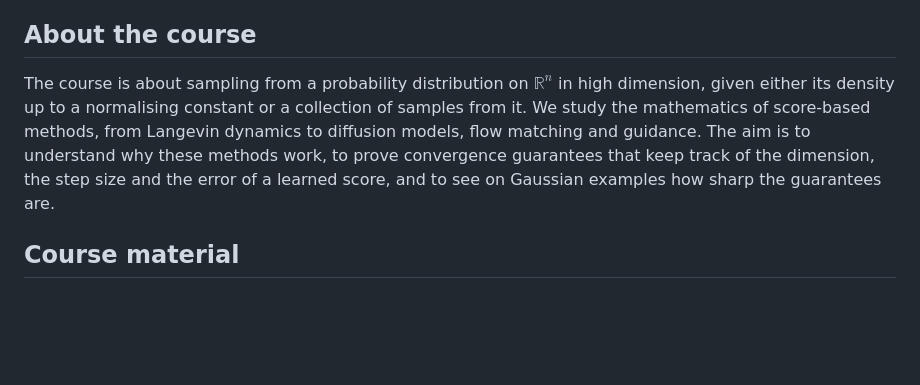
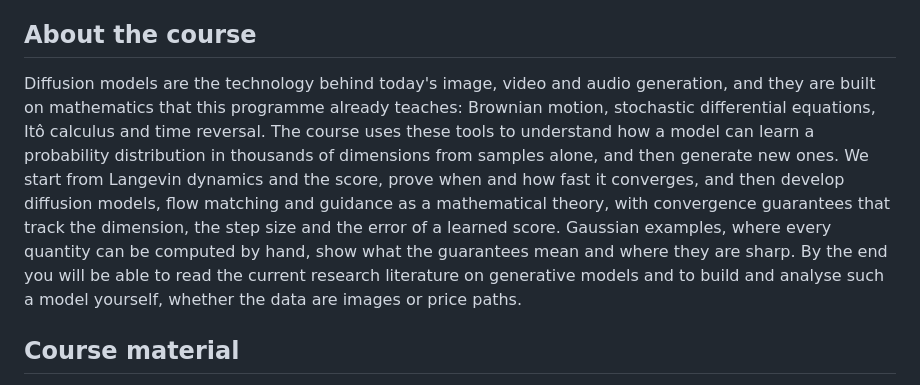
Before and after one commit to crispitagorico/gen-ai-imperial, a Markdown page: README.md, the part around the change. Rendered like a GitHub page; blank space fills up the shorter version.

Commit message:
README: course summary

```diff
--- a/README.md
+++ b/README.md
@@ -4,12 +4,16 @@ MSc in Mathematical Finance, Imperial College London, 2026–27. Lectures by Cri
 
 ## About the course
 
-The course is about sampling from a probability distribution on $\mathbb R^n$ in high dimension,
-given either its density up to a normalising constant or a collection of samples from it. We study
-the mathematics of score-based methods, from Langevin dynamics to diffusion models, flow matching
-and guidance. The aim is to understand why these methods work, to prove convergence guarantees that
-keep track of the dimension, the step size and the error of a learned score, and to see on Gaussian
-examples how sharp the guarantees are.
+Diffusion models are the technology behind today's image, video and audio generation, and they are
+built on mathematics that this programme already teaches: Brownian motion, stochastic differential
+equations, Itô calculus and time reversal. The course uses these tools to understand how a model can
+learn a probability distribution in thousands of dimensions from samples alone, and then generate
+new ones. We start from Langevin dynamics and the score, prove when and how fast it converges, and
+then develop diffusion models, flow matching and guidance as a mathematical theory, with convergence
+guarantees that track the dimension, the step size and the error of a learned score. Gaussian
+examples, where every quantity can be computed by hand, show what the guarantees mean and where
+they are sharp. By the end you will be able to read the current research literature on generative
+models and to build and analyse such a model yourself, whether the data are images or price paths.
 
 ## Course material
 
```
